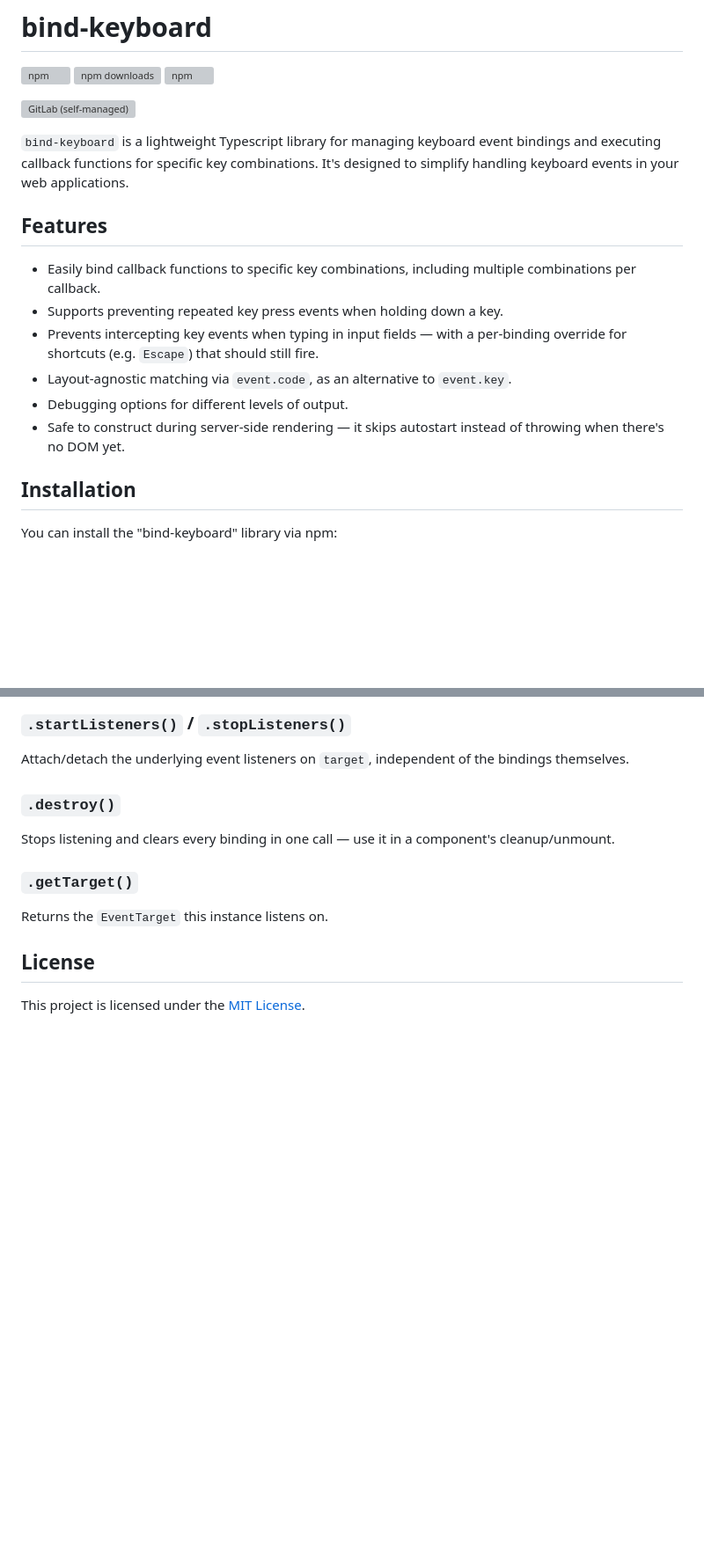
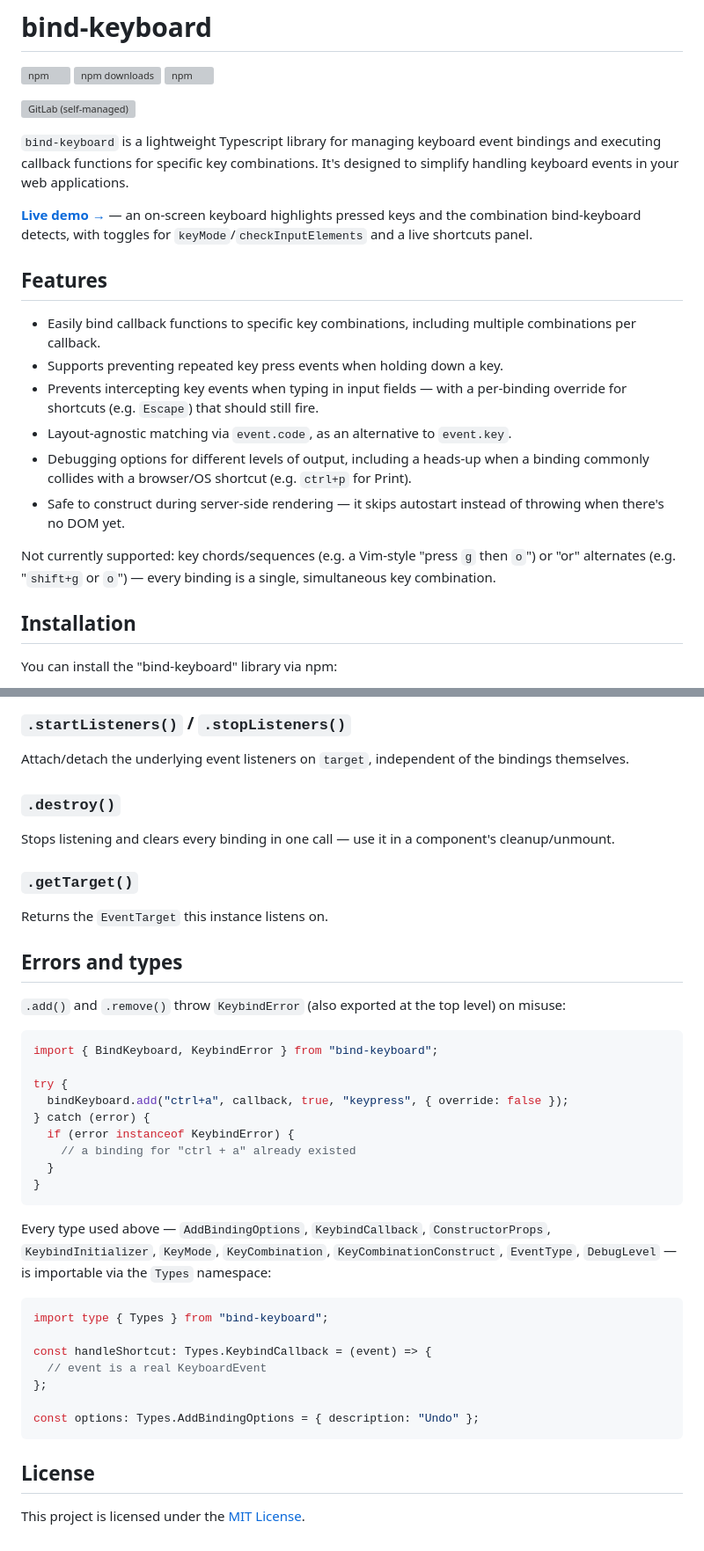
Before and after one commit to vladislav-pavlikov/bind-keyboard, a Markdown page: README.md, 2 parts joined by grey strips. Shown at 88% size. GitHub-like rendering; blank space fills up the shorter version; grey boxes are pictures that could not be loaded.

Commit message:
docs: link the live demo, document Types/KeybindError exports, note the chord/sequence limitation
Co-Authored-By: Claude Sonnet 5 <noreply@anthropic.com>

````diff
--- a/README.md
+++ b/README.md
@@ -8,14 +8,18 @@
 
 `bind-keyboard` is a lightweight Typescript library for managing keyboard event bindings and executing callback functions for specific key combinations. It's designed to simplify handling keyboard events in your web applications.
 
+**[Live demo →](https://bind-keyboard.gitlab.io/bind-keyboard/)** — an on-screen keyboard highlights pressed keys and the combination bind-keyboard detects, with toggles for `keyMode`/`checkInputElements` and a live shortcuts panel.
+
 ## Features
 
 - Easily bind callback functions to specific key combinations, including multiple combinations per callback.
 - Supports preventing repeated key press events when holding down a key.
 - Prevents intercepting key events when typing in input fields — with a per-binding override for shortcuts (e.g. `Escape`) that should still fire.
 - Layout-agnostic matching via `event.code`, as an alternative to `event.key`.
-- Debugging options for different levels of output.
+- Debugging options for different levels of output, including a heads-up when a binding commonly collides with a browser/OS shortcut (e.g. `ctrl+p` for Print).
 - Safe to construct during server-side rendering — it skips autostart instead of throwing when there's no DOM yet.
+
+Not currently supported: key chords/sequences (e.g. a Vim-style "press `g` then `o`") or "or" alternates (e.g. "`shift+g` or `o`") — every binding is a single, simultaneous key combination.
 
 ## Installation
 
@@ -113,6 +119,34 @@ Stops listening and clears every binding in one call — use it in a component's
 
 Returns the `EventTarget` this instance listens on.
 
+## Errors and types
+
+`.add()` and `.remove()` throw `KeybindError` (also exported at the top level) on misuse:
+
+```ts
+import { BindKeyboard, KeybindError } from "bind-keyboard";
+
+try {
+  bindKeyboard.add("ctrl+a", callback, true, "keypress", { override: false });
+} catch (error) {
+  if (error instanceof KeybindError) {
+    // a binding for "ctrl + a" already existed
+  }
+}
+```
+
+Every type used above — `AddBindingOptions`, `KeybindCallback`, `ConstructorProps`, `KeybindInitializer`, `KeyMode`, `KeyCombination`, `KeyCombinationConstruct`, `EventType`, `DebugLevel` — is importable via the `Types` namespace:
+
+```ts
+import type { Types } from "bind-keyboard";
+
+const handleShortcut: Types.KeybindCallback = (event) => {
+  // event is a real KeyboardEvent
+};
+
+const options: Types.AddBindingOptions = { description: "Undo" };
+```
+
 ## License
 
 This project is licensed under the [MIT License](https://gitlab.com/bind-keyboard/bind-keyboard/-/blob/main/LICENSE).
````
Also changed, not shown: other parts of README.md (+2 -0 lines).
